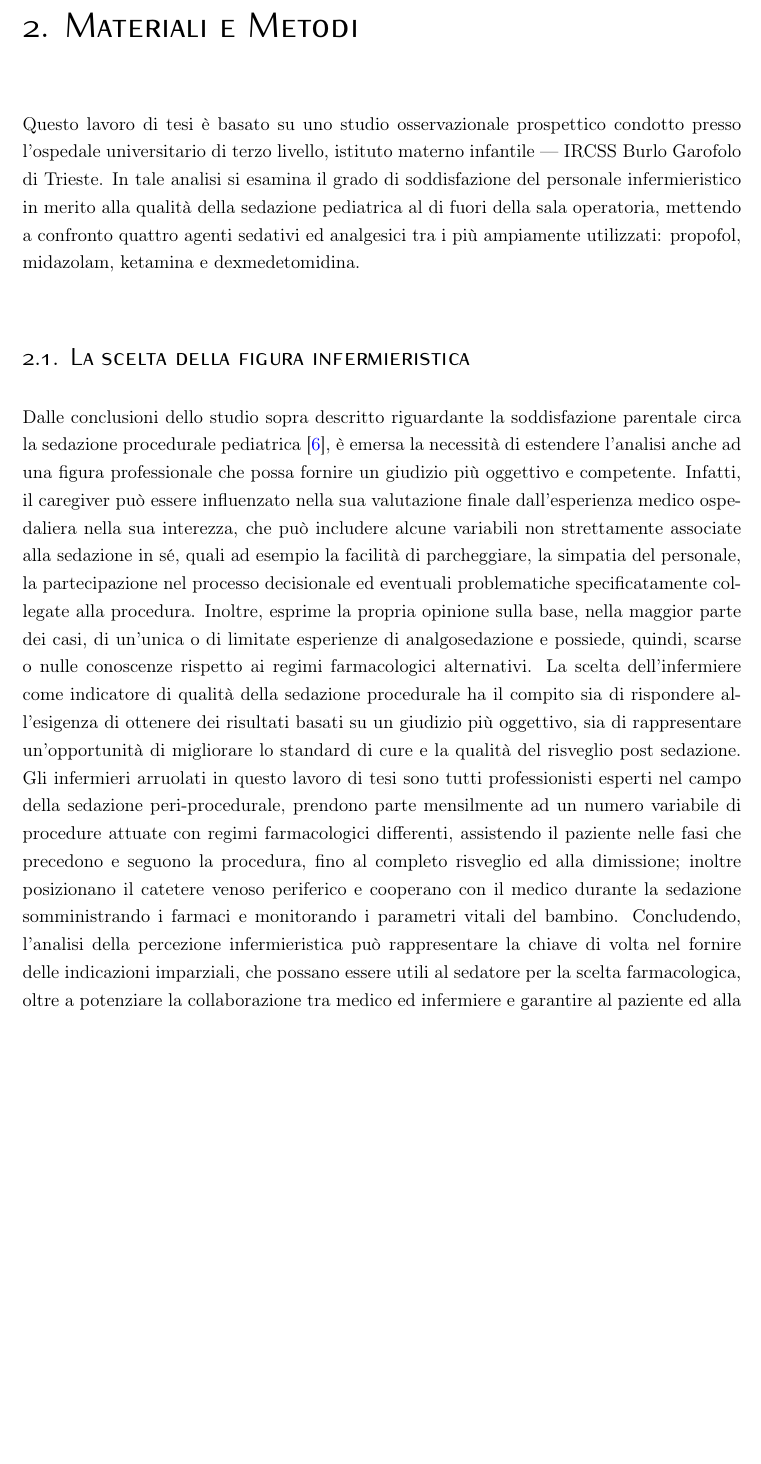
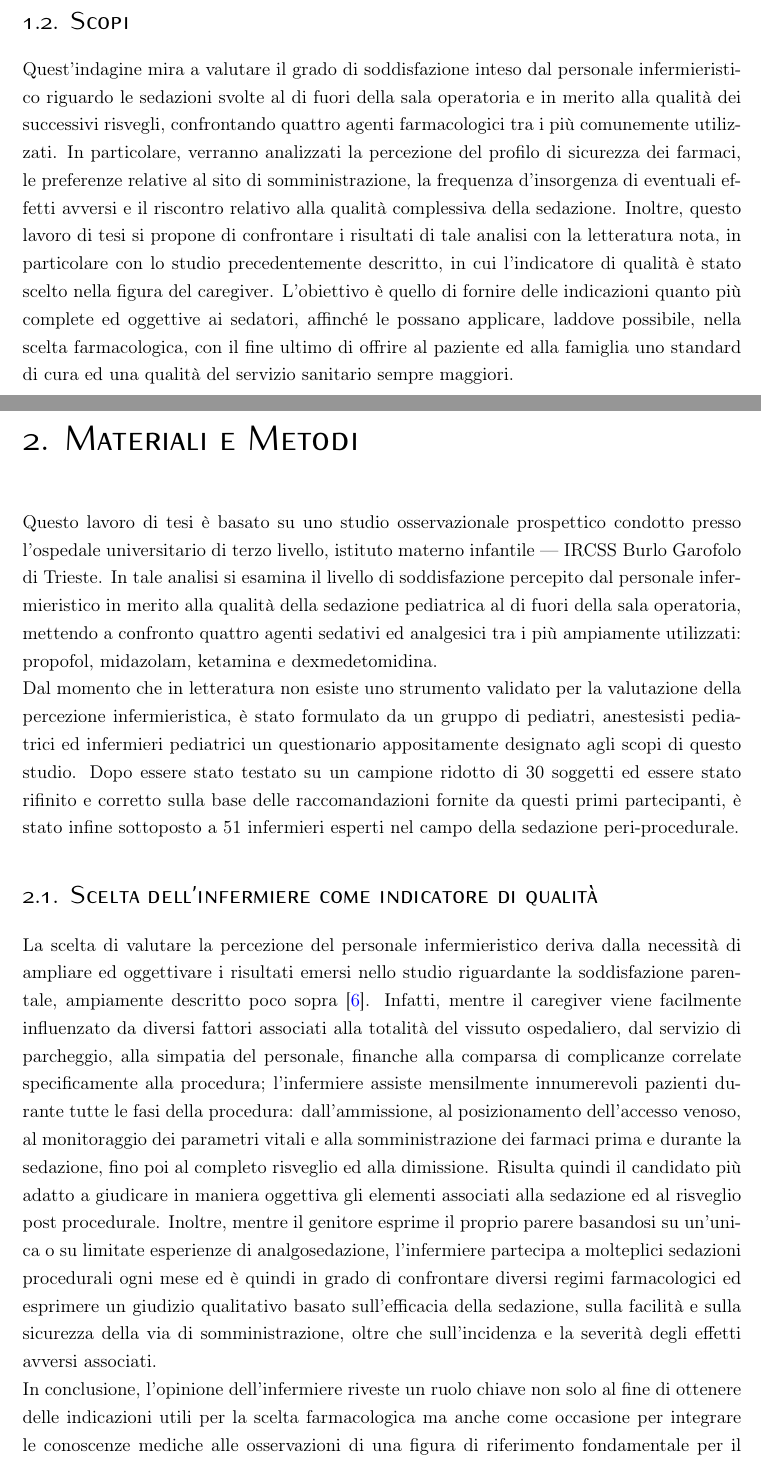
Before and after one commit to trincallegra/trincatesi, a LaTeX book (main.tex, which reads Capitoli/Introduzione.tex, Capitoli/Materiali e metodi.tex): part of page 9 of 45 before the commit and two parts of pages 8 and 9 of 45 after it, the two joined at a grey line, cut at the place of the change, the shorter picture padded with empty space. Compiled offline with pdfLaTeX.

Commit message:
Scopi + sistemati materiali e metodi

```diff
--- a/Capitoli/Introduzione.tex
+++ b/Capitoli/Introduzione.tex
@@ -46,6 +46,12 @@ In conclusione, gli autori dello studio suggeriscono l'utilità di ulteriori ind
 
 
 
+\section{Scopi}
+
+Quest'indagine mira a valutare il grado di soddisfazione inteso dal personale infermieristico riguardo le sedazioni svolte al di fuori della sala operatoria e in merito alla qualità dei successivi risvegli, confrontando quattro agenti farmacologici tra i più comunemente utilizzati. In particolare, verranno analizzati la percezione del profilo di sicurezza dei farmaci, le preferenze relative al sito di somministrazione, la frequenza d'insorgenza di eventuali effetti avversi e il riscontro relativo alla qualità complessiva della sedazione.
+Inoltre, questo lavoro di tesi si propone di confrontare i risultati di tale analisi con la letteratura nota, in particolare con lo studio precedentemente descritto, in cui l'indicatore di qualità è stato scelto nella figura del caregiver. L'obiettivo è quello di fornire delle indicazioni quanto più complete ed oggettive ai sedatori, affinché le possano applicare, laddove possibile, nella scelta farmacologica, con il fine ultimo di offrire al paziente ed alla famiglia uno standard di cura ed una qualità del servizio sanitario sempre maggiori.
+
+%I principali obiettivi di quest'indagine concernono la volontà di fornire indicazioni quanto più oggettive in merito alla qualità della sedazione procedurale e del risveglio successivo. Mira, quindi, a mettere a confronto i quattro farmaci sedativi, analgesici e dissociativi più ampiamente utilizzati, avvalendosi della percezione infermieristica come indicatore di soddisfazione.
 
 %\subsection{A subsection}
 
--- a/Capitoli/Materiali e metodi.tex
+++ b/Capitoli/Materiali e metodi.tex
@@ -1,10 +1,22 @@
 \chapter{Materiali e Metodi}
+%\`E
 
-Questo lavoro di tesi è basato su uno studio osservazionale prospettico condotto presso l'ospedale universitario di terzo livello, istituto materno infantile --- IRCSS Burlo Garofolo di Trieste. In tale analisi si esamina il grado di soddisfazione del personale infermieristico in merito alla qualità della sedazione pediatrica al di fuori della sala operatoria, mettendo a confronto quattro agenti sedativi ed analgesici tra i più ampiamente utilizzati: propofol, midazolam, ketamina e dexmedetomidina.
+Questo lavoro di tesi è basato su uno studio osservazionale prospettico condotto presso l'ospedale universitario di terzo livello, istituto materno infantile --- IRCSS Burlo Garofolo di Trieste. In tale analisi si esamina il livello di soddisfazione percepito dal personale infermieristico in merito alla qualità della sedazione pediatrica al di fuori della sala operatoria, mettendo a confronto quattro agenti sedativi ed analgesici tra i più ampiamente utilizzati: propofol, midazolam, ketamina e dexmedetomidina.
+\\Dal momento che in letteratura non esiste uno strumento validato per la valutazione della percezione infermieristica, è stato formulato da un gruppo di pediatri, anestesisti pediatrici ed infermieri pediatrici un questionario appositamente designato agli scopi di questo studio. Dopo essere stato testato su un campione ridotto di 30 soggetti ed essere stato rifinito e corretto sulla base delle raccomandazioni fornite da questi primi partecipanti, è stato infine sottoposto a 51 infermieri esperti nel campo della sedazione peri-procedurale.
 
-\section{La scelta della figura infermieristica}
-Dalle conclusioni dello studio sopra descritto riguardante la soddisfazione parentale circa la sedazione procedurale pediatrica \cite{Cortellazzo2022}, è emersa la necessità di estendere l'analisi anche ad una figura professionale che possa fornire un giudizio più oggettivo e competente. Infatti, il caregiver può essere influenzato nella sua valutazione finale dall'esperienza medico ospedaliera nella sua interezza, che può includere alcune variabili non strettamente associate alla sedazione in sé, quali ad esempio la facilità di parcheggiare, la simpatia del personale, la partecipazione nel processo decisionale ed eventuali problematiche specificatamente collegate alla procedura. Inoltre, esprime la propria opinione sulla base, nella maggior parte dei casi, di un'unica o di limitate esperienze di analgosedazione e possiede, quindi, scarse o nulle conoscenze rispetto ai regimi farmacologici alternativi.
-La scelta dell'infermiere come indicatore di qualità della sedazione procedurale ha il compito sia di rispondere all'esigenza di ottenere dei risultati basati su un giudizio più oggettivo, sia di rappresentare un'opportunità di migliorare lo standard di cure e la qualità del risveglio post sedazione. Gli infermieri arruolati in questo lavoro di tesi sono tutti professionisti esperti nel campo della sedazione peri-procedurale, prendono parte mensilmente ad un numero variabile di procedure attuate con regimi farmacologici differenti, assistendo il paziente nelle fasi che precedono e seguono la procedura, fino al completo risveglio ed alla dimissione; inoltre posizionano il catetere venoso periferico e cooperano con il medico durante la sedazione somministrando i farmaci e monitorando i parametri vitali del bambino. Concludendo, l'analisi della percezione infermieristica può rappresentare la chiave di volta nel fornire delle indicazioni imparziali, che possano essere utili al sedatore per la scelta farmacologica, oltre a potenziare la collaborazione tra medico ed infermiere e garantire al paziente ed alla famiglia una sempre maggiore attenzione alla qualità di cura.
+\section{Scelta dell'infermiere come indicatore di qualità}
+
+La scelta di valutare la percezione del personale infermieristico deriva dalla necessità di ampliare ed oggettivare i risultati emersi nello studio riguardante la soddisfazione parentale, ampiamente descritto poco sopra \cite{Cortellazzo2022}. Infatti, mentre il caregiver viene facilmente influenzato da diversi fattori associati alla totalità del vissuto ospedaliero, dal servizio di parcheggio, alla simpatia del personale, finanche alla comparsa di complicanze correlate specificamente alla procedura; l'infermiere assiste mensilmente innumerevoli pazienti durante tutte le fasi della procedura: dall'ammissione, al posizionamento dell'accesso venoso, al monitoraggio dei parametri vitali e alla somministrazione dei farmaci prima e durante la sedazione, fino poi al completo risveglio ed alla dimissione. Risulta quindi il candidato più adatto a giudicare in maniera oggettiva gli elementi associati alla sedazione ed al risveglio post procedurale. Inoltre, mentre il genitore esprime il proprio parere basandosi su un'unica o su limitate esperienze di analgosedazione, l'infermiere partecipa a molteplici sedazioni procedurali ogni mese ed è quindi in grado di confrontare diversi regimi farmacologici ed esprimere un giudizio qualitativo basato sull'efficacia della sedazione, sulla facilità e sulla sicurezza della via di somministrazione, oltre che sull'incidenza e la severità degli effetti avversi associati.
+\\In conclusione, l'opinione dell'infermiere riveste un ruolo chiave non solo al fine di ottenere delle indicazioni utili per la scelta farmacologica ma anche come occasione per integrare le conoscenze mediche alle osservazioni di una figura di riferimento fondamentale per il paziente e la famiglia, quale quella dell'infermiere. La collaborazione tra la professionalità medica ed infermieristica rappresenta il presupposto migliore per garantire alla comunità una sempre maggiore attenzione alla qualità di cura.
+
+
+
+%in maniera risulta un candidato più adatto a giudicare in modo oggettivo  Inoltre,
+
+
+
+%Dalle conclusioni dello studio sopra descritto sulla soddisfazione parentale in merito alla sedazione procedurale pediatrica \cite{Cortellazzo2022}, è emersa la necessità di estendere l'analisi ad una figura professionale che possa confrontare fornire un giudizio oggettivo. Infatti, il caregiver può essere influenzato nella valutazione finale dall'esperienza medico ospedaliera vissuta nella sua interezza, che può includere alcune variabili non strettamente associate alla sedazione in sé, quali ad esempio la facilità di parcheggiare, la simpatia del personale, il coinvolgimento nel processo decisionale ed eventuali problematiche specificamente collegate alla procedura. Inoltre, esprime la propria opinione sulla base, nella maggior parte dei casi, di un'unica o di limitate esperienze di analgosedazione e possiede, quindi, scarse o nulle conoscenze rispetto ai regimi farmacologici alternativi.
+%La scelta dell'infermiere come indicatore di qualità della sedazione procedurale ha il compito sia di rispondere all'esigenza di ottenere dei risultati basati su un giudizio più oggettivo, sia di rappresentare un'opportunità di migliorare lo standard di cure e la qualità del risveglio post sedazione. Gli infermieri arruolati in questo lavoro di tesi sono tutti professionisti esperti nel campo della sedazione peri-procedurale, prendono parte mensilmente ad un numero variabile di procedure attuate con regimi farmacologici differenti, assistendo il paziente nelle fasi che precedono e seguono la procedura, fino al completo risveglio ed alla dimissione; inoltre posizionano i cateteri venosi periferici e cooperano con il medico durante la sedazione somministrando i farmaci e monitorando i parametri vitali del bambino. Concludendo, l'infermiere risulta il candidato più adatto a comparare i diversi regimi sedativi e può rappresentare la chiave di volta nel fornire delle indicazioni imparziali, che possano essere utili al sedatore per la scelta farmacologica. Inoltre, questa analisi pone le basi per un potenziare la collaborazione tra medico ed infermiere e garantire al paziente ed alla famiglia una sempre maggiore attenzione alla qualità di cura.
 
 %al fine di migliorare lo standard di cure e la qualità del risveglio post sedazione
 %A tale proposito l'infermiere potrebbe essere il candidato più adatto,
```
Also changed, not shown: Appendici/Sedazioni_Profonde.tex (+7 -7 lines), Capitoli/Materiali e metodi.tex (5 more changed lines).
